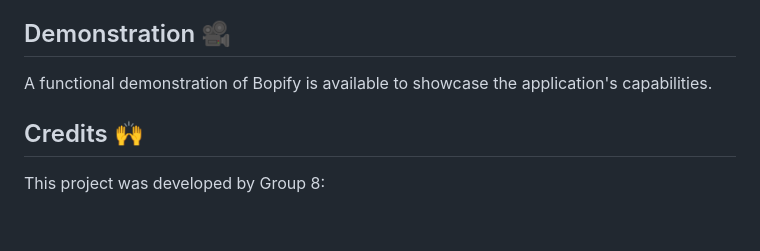
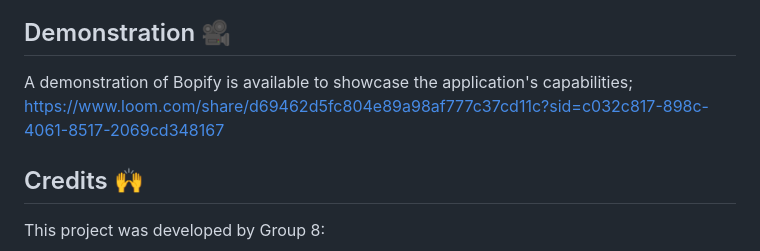
Before and after one commit to iraul26/Bopitfy, a Markdown page: README.md, the part around the change. Rendered like a GitHub page; blank space fills up the shorter version.

```diff
--- a/README.md
+++ b/README.md
@@ -48,7 +48,8 @@ The team divided work based on milestone assignment requirements. Collaborative
 - **Communication:** Enabling timely notifications would enhance team communication.
 
 ## Demonstration 🎥
-A functional demonstration of Bopify is available to showcase the application's capabilities.
+A demonstration of Bopify is available to showcase the application's capabilities;
+https://www.loom.com/share/d69462d5fc804e89a98af777c37cd11c?sid=c032c817-898c-4061-8517-2069cd348167
 
 ## Credits 🙌
 This project was developed by Group 8:
```
